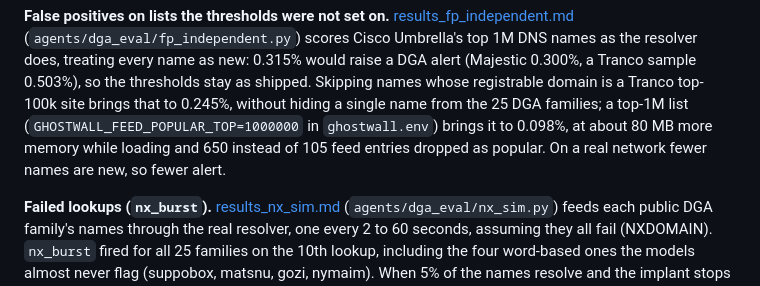
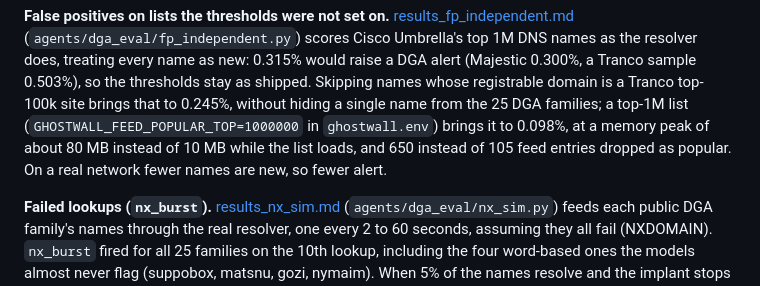
Before and after one commit to TRXAlpha/ghostwall, a Markdown page: README.md, the part around the change. GitHub-like rendering.

Commit message:
README: state the guard's load peak as measured
Co-Authored-By: Claude Opus 5.5 <noreply@anthropic.com>
Claude-Session: https://claude.ai/code/session_013Gmt3Cmfo3yVLFXeYDeLyF

```diff
--- a/README.md
+++ b/README.md
@@ -263,8 +263,8 @@ resolver does, treating every name as new: 0.315% would raise a DGA alert (Majes
 0.300%, a Tranco sample 0.503%), so the thresholds stay as shipped. Skipping names whose
 registrable domain is a Tranco top-100k site brings that to 0.245%, without hiding a
 single name from the 25 DGA families; a top-1M list (`GHOSTWALL_FEED_POPULAR_TOP=1000000`
-in `ghostwall.env`) brings it to 0.098%, at about 80 MB more memory while loading and
-650 instead of 105 feed entries dropped as popular. On a real network fewer names are
+in `ghostwall.env`) brings it to 0.098%, at a memory peak of about 80 MB instead of
+10 MB while the list loads, and 650 instead of 105 feed entries dropped as popular. On a real network fewer names are
 new, so fewer alert.
 
 **Failed lookups (`nx_burst`).** [results_nx_sim.md](agents/dga_eval/results_nx_sim.md)
```
